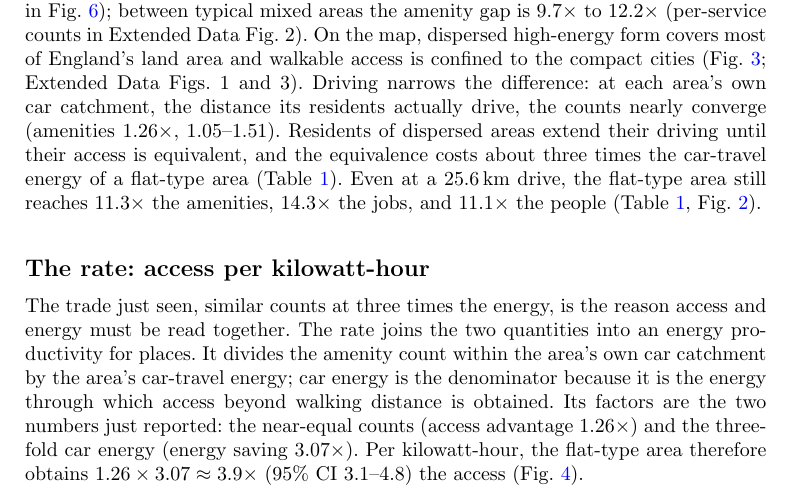
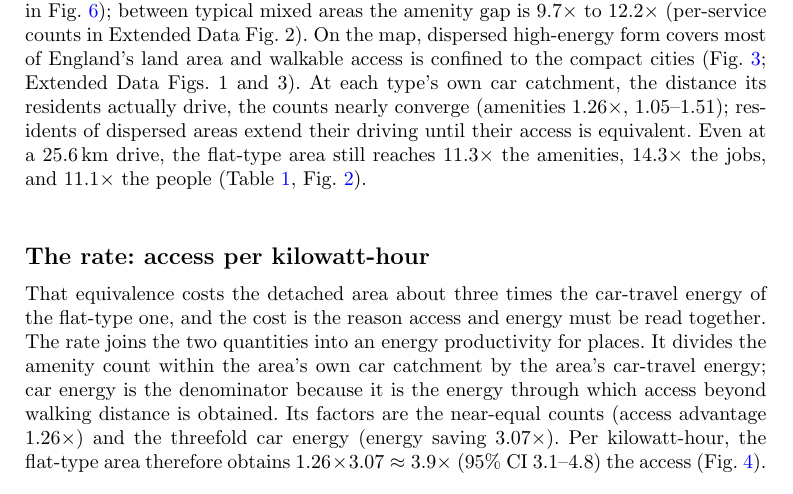
Before and after one commit to UCL/urban-energy, a LaTeX paper (paper/latex/main.tex): part of page 6 of 21, cut so that both start at the same text. Compiled offline with pdfLaTeX.

Commit message:
Access states the catchment convergence plainly; the energy cost of the equivalence moves to the rate paragraph

```diff
--- a/paper/latex/main.tex
+++ b/paper/latex/main.tex
@@ -89,7 +89,7 @@ The larger share of the difference lies in travel. Anchored to the measured mile
 
 \subsection*{Access}
 
-We next count the amenities, jobs, and people each neighbourhood can reach over the road network. The amenities are a benchmark basket of six everyday destination types, from general practitioners to grocery shops, counted identically for every neighbourhood in the country (Methods; Extended Data Table~1). On foot, within 1,600\,m over the road network (a twenty-minute walk), a flat-type neighbourhood reaches \nepiwalkAmen$\times$ the amenities, \nepiwalkJobs$\times$ the jobs, and \nepiwalkPeople$\times$ the people of a detached-type one (95\% CIs in Fig.~\ref{fig:forest}); between typical mixed areas the amenity gap is \nepiwalkAmenDomMed$\times$ to \nepiwalkAmenSupport$\times$ (per-service counts in Extended Data Fig.~2). On the map, dispersed high-energy form covers most of England's land area and walkable access is confined to the compact cities (Fig.~\ref{fig:map}; Extended Data Figs.~1 and~3). Driving narrows the difference: at each area's own car catchment, the distance its residents actually drive, the counts nearly converge (amenities \nepicatchAmen$\times$, \nepicatchAmenCI). Residents of dispersed areas extend their driving until their access is equivalent, and the equivalence costs about three times the car-travel energy of a flat-type area (Table~\ref{tab:axes}). Even at a 25.6\,km drive, the flat-type area still reaches \nepidriveAmen$\times$ the amenities, \nepidriveJobs$\times$ the jobs, and \nepidrivePeople$\times$ the people (Table~\ref{tab:axes}, Fig.~\ref{fig:reach}).
+We next count the amenities, jobs, and people each neighbourhood can reach over the road network. The amenities are a benchmark basket of six everyday destination types, from general practitioners to grocery shops, counted identically for every neighbourhood in the country (Methods; Extended Data Table~1). On foot, within 1,600\,m over the road network (a twenty-minute walk), a flat-type neighbourhood reaches \nepiwalkAmen$\times$ the amenities, \nepiwalkJobs$\times$ the jobs, and \nepiwalkPeople$\times$ the people of a detached-type one (95\% CIs in Fig.~\ref{fig:forest}); between typical mixed areas the amenity gap is \nepiwalkAmenDomMed$\times$ to \nepiwalkAmenSupport$\times$ (per-service counts in Extended Data Fig.~2). On the map, dispersed high-energy form covers most of England's land area and walkable access is confined to the compact cities (Fig.~\ref{fig:map}; Extended Data Figs.~1 and~3). At each type's own car catchment, the distance its residents actually drive, the counts nearly converge (amenities \nepicatchAmen$\times$, \nepicatchAmenCI); residents of dispersed areas extend their driving until their access is equivalent. Even at a 25.6\,km drive, the flat-type area still reaches \nepidriveAmen$\times$ the amenities, \nepidriveJobs$\times$ the jobs, and \nepidrivePeople$\times$ the people (Table~\ref{tab:axes}, Fig.~\ref{fig:reach}).
 
 \begin{figure}[t]
   \centering
@@ -107,7 +107,7 @@ We next count the amenities, jobs, and people each neighbourhood can reach over
 
 \subsection*{The rate: access per kilowatt-hour}
 
-The trade just seen, similar counts at three times the energy, is the reason access and energy must be read together. The rate joins the two quantities into an energy productivity for places. It divides the amenity count within the area's own car catchment by the area's car-travel energy; car energy is the denominator because it is the energy through which access beyond walking distance is obtained. Its factors are the two numbers just reported: the near-equal counts (access advantage \nepicatchAmen$\times$) and the threefold car energy (energy saving \nepitravelGap$\times$). Per kilowatt-hour, the flat-type area therefore obtains $\nepicatchAmen \times \nepitravelGap \approx \nepirate\times$ (95\% CI \nepirateCI) the access (Fig.~\ref{fig:rate}).
+That equivalence costs the detached area about three times the car-travel energy of the flat-type one, and the cost is the reason access and energy must be read together. The rate joins the two quantities into an energy productivity for places. It divides the amenity count within the area's own car catchment by the area's car-travel energy; car energy is the denominator because it is the energy through which access beyond walking distance is obtained. Its factors are the near-equal counts (access advantage \nepicatchAmen$\times$) and the threefold car energy (energy saving \nepitravelGap$\times$). Per kilowatt-hour, the flat-type area therefore obtains $\nepicatchAmen \times \nepitravelGap \approx \nepirate\times$ (95\% CI \nepirateCI) the access (Fig.~\ref{fig:rate}).
 
 Conditioning variants move the rate between \nepirateCirc$\times$ (\nepirateCircCI) and \nepirateHarm$\times$ (\nepirateHarmCI), with the dominant-type median at \nepirateDomMedian$\times$, and the ordering of forms holds in every variant (Methods). The lower bound takes already-electrified car travel as its denominator, which removes the link between driving distance and catchment size.
 
```
